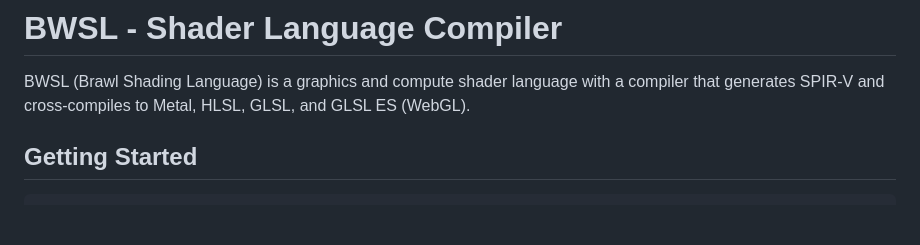
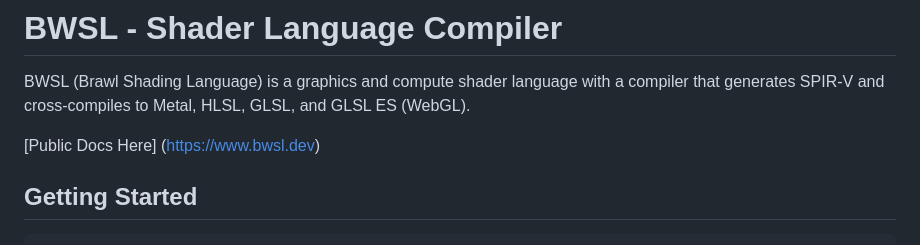
Before and after one commit to BWSL-Lang/BWSL, a Markdown page: README.md, the part around the change. GitHub-like rendering; blank space fills up the shorter version.

Commit message:
links to the public docs in the Readme.

```diff
--- a/README.md
+++ b/README.md
@@ -1,6 +1,8 @@
 # BWSL - Shader Language Compiler
 
 BWSL (Brawl Shading Language) is a graphics and compute shader language with a compiler that generates SPIR-V and cross-compiles to Metal, HLSL, GLSL, and GLSL ES (WebGL).
+
+[Public Docs Here] (https://www.bwsl.dev)
 
 ## Getting Started
 
```
